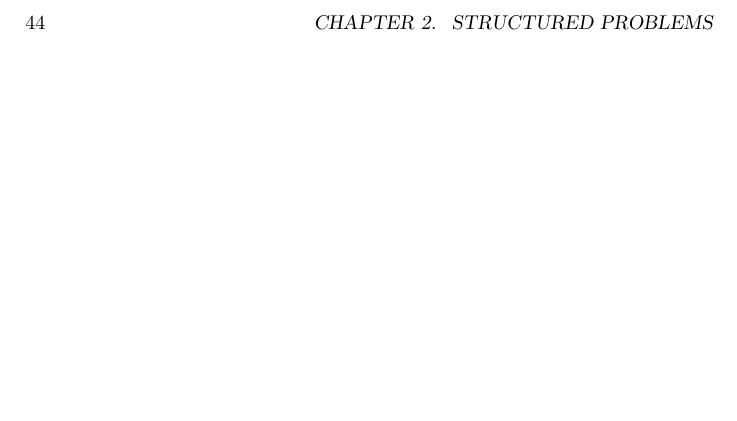
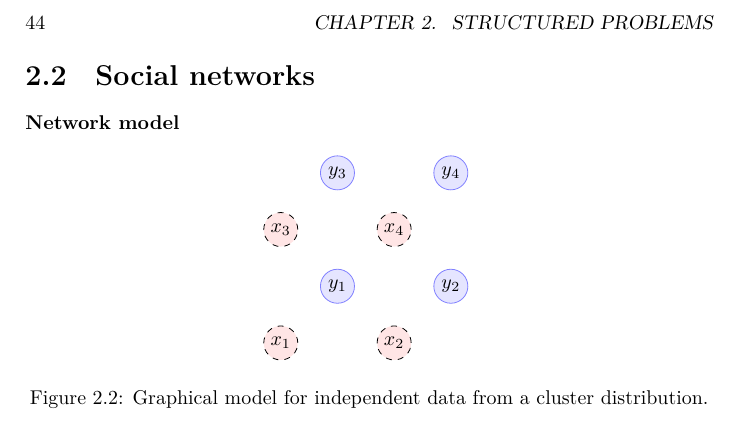
Before and after one commit to olethrosdc/ml-society-science, a LaTeX thesis (notes/notes.tex, which reads notes/networks.tex): part of page 44 of 45, cut so that both start at the same text, the shorter picture padded with empty space. Compiled offline with LuaLaTeX.

Commit message:
added networks

```diff
--- /dev/null
+++ b/notes/networks.tex
@@ -0,0 +1,25 @@
+\section{Social networks}
+
+\begin{frame}
+  \frametitle{Network model}
+  \begin{figure}[H]
+    \centering
+    \begin{tikzpicture}
+      \node[RV,hidden] at (0,0) (x1) {$x_1$};
+      \node[RV,hidden] at (2,0) (x2) {$x_2$};
+      \node[RV,hidden] at (0,2) (x3) {$x_3$};
+      \node[RV,hidden] at (2,2) (x4) {$x_4$};
+      \node[RV] at (1,1) (y1) {$y_1$};
+      \node[RV] at (3,1) (y2) {$y_2$};
+      \node[RV] at (1,3) (y3) {$y_3$};
+      \node[RV] at (3,3) (y4) {$y_4$};
+    \end{tikzpicture}
+    \label{fig:bn-cluster}
+    \caption{Graphical model for independent data from a cluster distribution.}
+  \end{figure}
+\end{frame}
+
+%%% Local Variables:
+%%% mode: latex
+%%% TeX-master: "notes.tex"
+%%% End:
```
Also changed, not shown: notes/notes.tex (+1 -0 lines).
